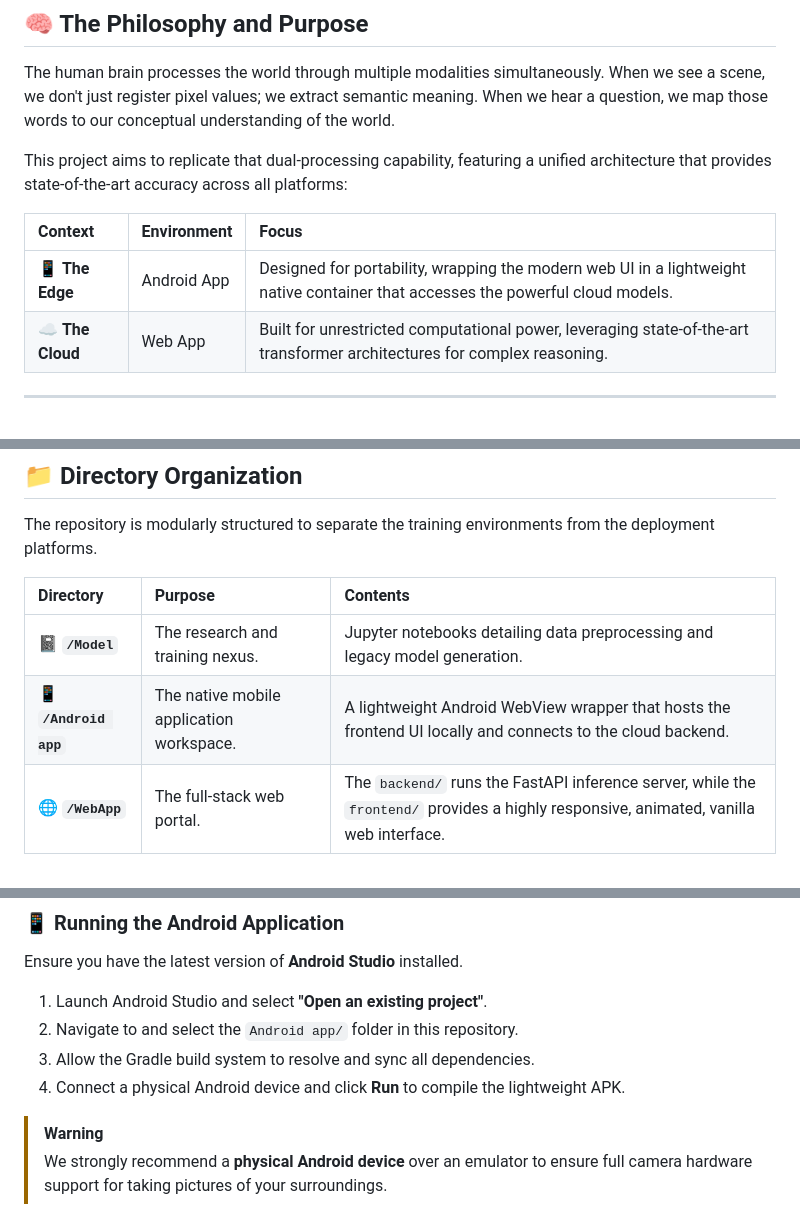
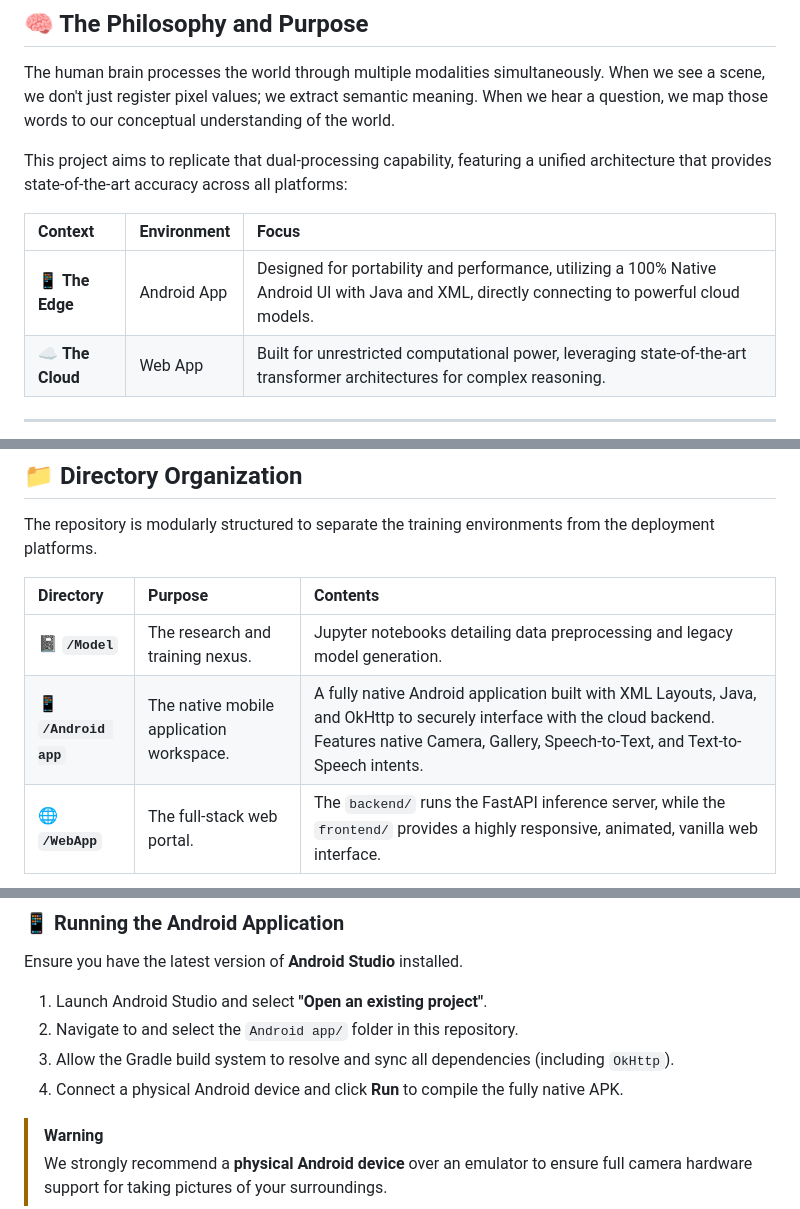
Before and after one commit to avinav2401/VISUAL-QUESTION-ANSWERING, a Markdown page: README.md, 3 parts joined by grey strips. Drawn GitHub-style.

Commit message:
docs: update README to reflect Native Android app architecture

```diff
--- a/README.md
+++ b/README.md
@@ -30,7 +30,7 @@ This project aims to replicate that dual-processing capability, featuring a unif
 
 | Context | Environment | Focus |
 |:---|:---|:---|
-| 📱 **The Edge** | Android App | Designed for portability, wrapping the modern web UI in a lightweight native container that accesses the powerful cloud models. |
+| 📱 **The Edge** | Android App | Designed for portability and performance, utilizing a 100% Native Android UI with Java and XML, directly connecting to powerful cloud models. |
 | ☁️ **The Cloud** | Web App | Built for unrestricted computational power, leveraging state-of-the-art transformer architectures for complex reasoning. |
 
 ---
@@ -67,7 +67,7 @@ The repository is modularly structured to separate the training environments fro
 | Directory | Purpose | Contents |
 |:---|:---|:---|
 | 📓 **`/Model`** | The research and training nexus. | Jupyter notebooks detailing data preprocessing and legacy model generation. |
-| 📱 **`/Android app`** | The native mobile application workspace. | A lightweight Android WebView wrapper that hosts the frontend UI locally and connects to the cloud backend. |
+| 📱 **`/Android app`** | The native mobile application workspace. | A fully native Android application built with XML Layouts, Java, and OkHttp to securely interface with the cloud backend. Features native Camera, Gallery, Speech-to-Text, and Text-to-Speech intents. |
 | 🌐 **`/WebApp`** | The full-stack web portal. | The `backend/` runs the FastAPI inference server, while the `frontend/` provides a highly responsive, animated, vanilla web interface. |
 
 ---
@@ -113,8 +113,8 @@ Ensure you have the latest version of **Android Studio** installed.
 
 1. Launch Android Studio and select **"Open an existing project"**.
 2. Navigate to and select the `Android app/` folder in this repository.
-3. Allow the Gradle build system to resolve and sync all dependencies.
-4. Connect a physical Android device and click **Run** to compile the lightweight APK.
+3. Allow the Gradle build system to resolve and sync all dependencies (including `OkHttp`).
+4. Connect a physical Android device and click **Run** to compile the fully native APK.
 
 > [!WARNING]
 > We strongly recommend a **physical Android device** over an emulator to ensure full camera hardware support for taking pictures of your surroundings.
```
Also changed, not shown: other parts of README.md (+1 -1 lines).
